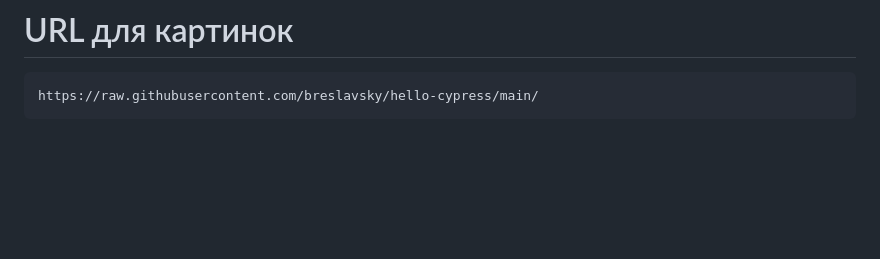
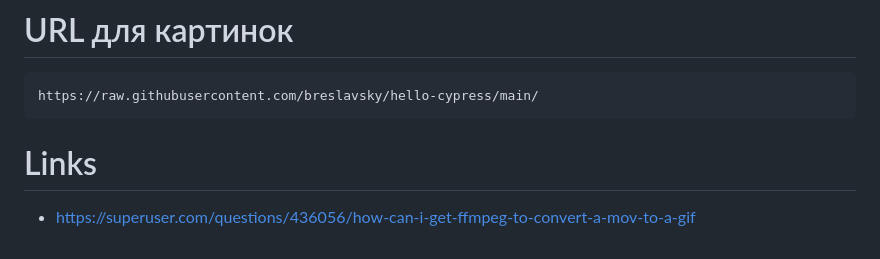
Before and after one commit to open-tutorials/cypress, a Markdown page: README.md, the part around the change. Rendered like a GitHub page; blank space fills up the shorter version.

````diff
--- a/README.md
+++ b/README.md
@@ -30,3 +30,6 @@ https://github.com/breslavsky/hello-cypress/blob/main/
 ```
 https://raw.githubusercontent.com/breslavsky/hello-cypress/main/
 ```
+
+# Links
+* https://superuser.com/questions/436056/how-can-i-get-ffmpeg-to-convert-a-mov-to-a-gif
````
Also changed, not shown: test_cases/login_user.md (+0 -1 lines), test_cases/logout_user.md (+4 -6 lines), img/preview_md.png, 4 other files.
